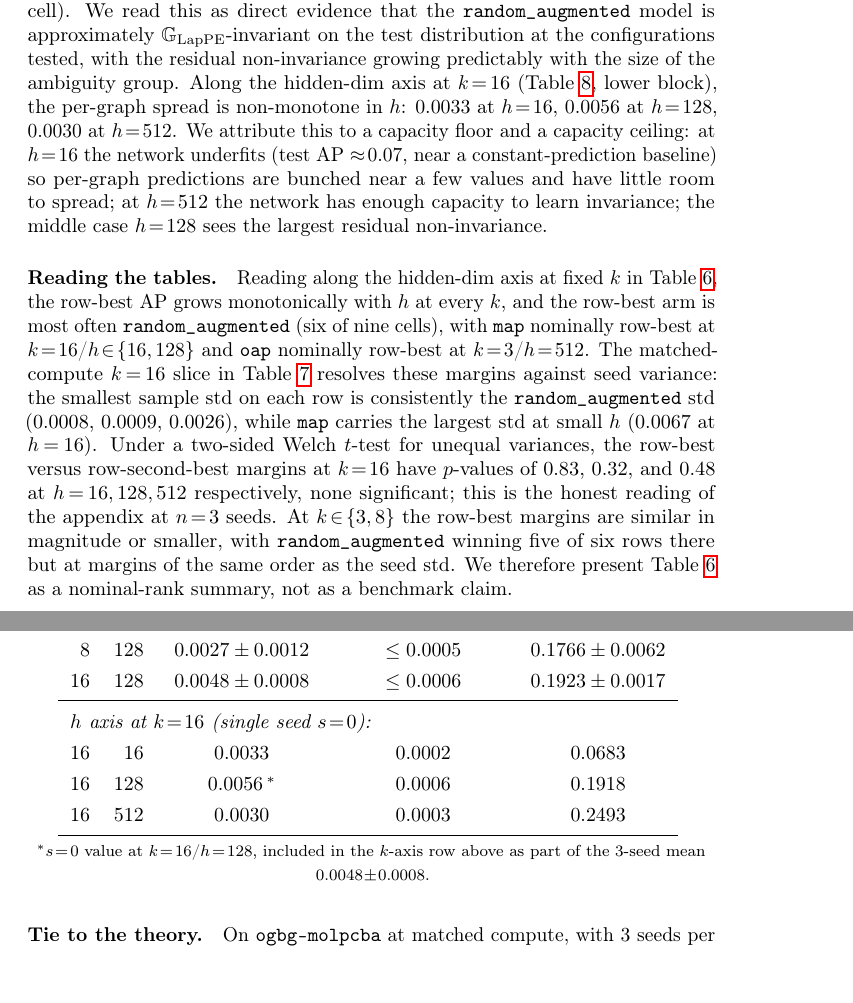
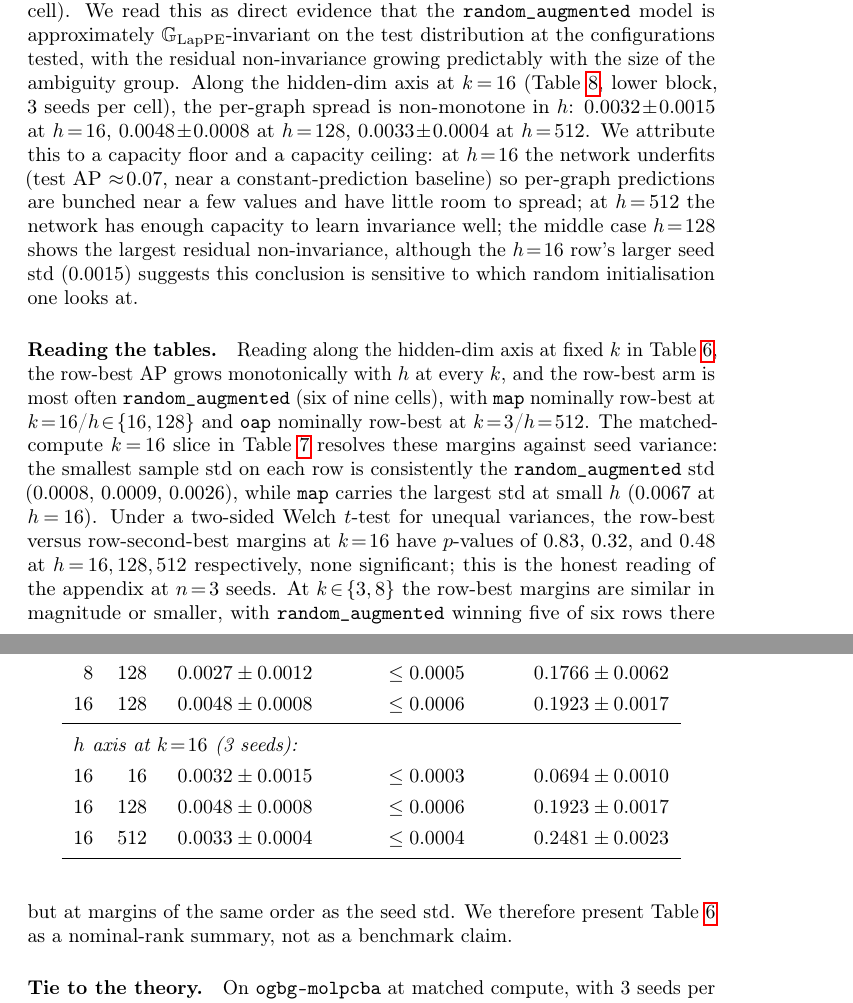
Before and after one commit to IntelliFinder/spectral_symmetry, a LaTeX paper (results/test_time_averaging_augmented_k8/paper_appendix/neurips_2026_with_appendix_B.tex): two parts of pages 29 and 30 of 36, joined at a grey line, cut so that both start at the same text, the shorter picture padded with empty space. Compiled offline with pdfLaTeX; a LaTeX package or settings file that is missing is left out.

Commit message:
doc(appendix-B): full 3-seed h-axis orbit stability at k=16
Complete 3-seed orbit-stability data on the h-axis:
- h=16: spread 0.0032±0.0015, Reynolds 0.0694±0.0010
- h=128: spread 0.0048±0.0008, Reynolds 0.1923±0.0017
- h=512: spread 0.0033±0.0004, Reynolds 0.2481±0.0023

Non-monotone in h with capacity-floor/ceiling interpretation: h=16 underfits (predictions bunched near baseline), h=512 has enough capacity to learn invariance, h=128 in the middle. Footnote on h=16's larger seed std.

```diff
--- a/results/test_time_averaging_augmented_k8/paper_appendix/neurips_2026_with_appendix_B.tex
+++ b/results/test_time_averaging_augmented_k8/paper_appendix/neurips_2026_with_appendix_B.tex
@@ -1289,15 +1289,19 @@ approximately $\G_{\mathrm{LapPE}}$-invariant on the test
 distribution at the configurations tested, with the residual
 non-invariance growing predictably with the size of the ambiguity
 group. Along the hidden-dim axis at $k\!=\!16$
-(Table~\ref{tab:lpe_molpcba_orbit}, lower block), the per-graph
-spread is non-monotone in $h$: $0.0033$ at $h\!=\!16$,
-$0.0056$ at $h\!=\!128$, $0.0030$ at $h\!=\!512$. We attribute
-this to a capacity floor and a capacity ceiling: at $h\!=\!16$ the
-network underfits (test AP $\approx\!0.07$, near a constant-prediction
+(Table~\ref{tab:lpe_molpcba_orbit}, lower block, $3$ seeds per cell),
+the per-graph spread is non-monotone in $h$:
+$0.0032\!\pm\!0.0015$ at $h\!=\!16$,
+$0.0048\!\pm\!0.0008$ at $h\!=\!128$,
+$0.0033\!\pm\!0.0004$ at $h\!=\!512$. We attribute this to a
+capacity floor and a capacity ceiling: at $h\!=\!16$ the network
+underfits (test AP $\approx\!0.07$, near a constant-prediction
 baseline) so per-graph predictions are bunched near a few values
 and have little room to spread; at $h\!=\!512$ the network has
-enough capacity to learn invariance; the middle case $h\!=\!128$
-sees the largest residual non-invariance.
+enough capacity to learn invariance well; the middle case
+$h\!=\!128$ shows the largest residual non-invariance, although the
+$h\!=\!16$ row's larger seed std ($0.0015$) suggests this conclusion
+is sensitive to which random initialisation one looks at.
 
 \begin{table}[h]
 \centering
@@ -1323,14 +1327,12 @@ $k$ & $h$ & per-graph spread & within-seed AP std & Reynolds AP \\
  8  & 128 & $0.0027 \pm 0.0012$ & $\le 0.0005$ & $0.1766 \pm 0.0062$ \\
 16  & 128 & $0.0048 \pm 0.0008$ & $\le 0.0006$ & $0.1923 \pm 0.0017$ \\
 \midrule
-\multicolumn{5}{l}{\emph{$h$ axis at $k\!=\!16$ (single seed $s\!=\!0$):}} \\
-16  &  16 & $0.0033$            & $0.0002$    & $0.0683$ \\
-16  & 128 & $0.0056$\,$^{*}$    & $0.0006$    & $0.1918$ \\
-16  & 512 & $0.0030$            & $0.0003$    & $0.2493$ \\
+\multicolumn{5}{l}{\emph{$h$ axis at $k\!=\!16$ (3 seeds):}} \\
+16  &  16 & $0.0032 \pm 0.0015$ & $\le 0.0003$ & $0.0694 \pm 0.0010$ \\
+16  & 128 & $0.0048 \pm 0.0008$ & $\le 0.0006$ & $0.1923 \pm 0.0017$ \\
+16  & 512 & $0.0033 \pm 0.0004$ & $\le 0.0004$ & $0.2481 \pm 0.0023$ \\
 \bottomrule
 \end{tabular}
-\smallskip
-\par\noindent\footnotesize $^{*}$$s\!=\!0$ value at $k\!=\!16$/$h\!=\!128$, included in the $k$-axis row above as part of the 3-seed mean $0.0048\!\pm\!0.0008$.\normalsize
 \end{table}
 
 \paragraph{Reading the tables.}
```
Also changed, not shown: results/test_time_averaging_augmented_k8/paper_appendix/neurips_2026_with_appendix_B.pdf, 5 other files.
